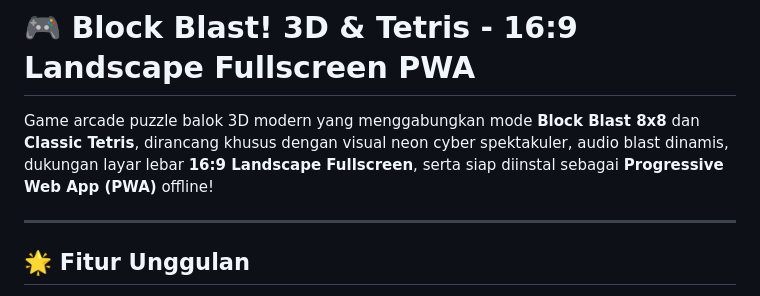
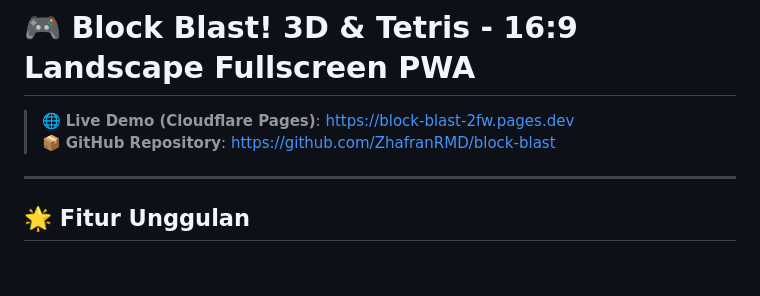
Before and after one commit to ZhafranRMD/block-blast, a Markdown page: README.md, the part around the change. GitHub-like rendering; blank space fills up the shorter version.

Commit message:
docs: add Cloudflare Pages live demo and repo link

```diff
--- a/README.md
+++ b/README.md
@@ -1,6 +1,7 @@
 # 🎮 Block Blast! 3D & Tetris - 16:9 Landscape Fullscreen PWA
 
-Game arcade puzzle balok 3D modern yang menggabungkan mode **Block Blast 8x8** dan **Classic Tetris**, dirancang khusus dengan visual neon cyber spektakuler, audio blast dinamis, dukungan layar lebar **16:9 Landscape Fullscreen**, serta siap diinstal sebagai **Progressive Web App (PWA)** offline!
+> 🌐 **Live Demo (Cloudflare Pages)**: [https://block-blast-2fw.pages.dev](https://block-blast-2fw.pages.dev)
+> 📦 **GitHub Repository**: [https://github.com/ZhafranRMD/block-blast](https://github.com/ZhafranRMD/block-blast)
 
 ---
 
```
